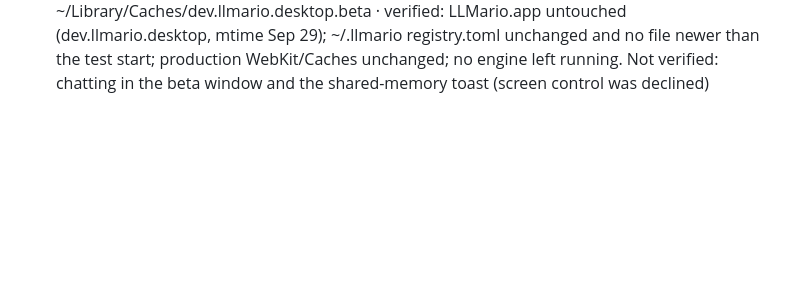
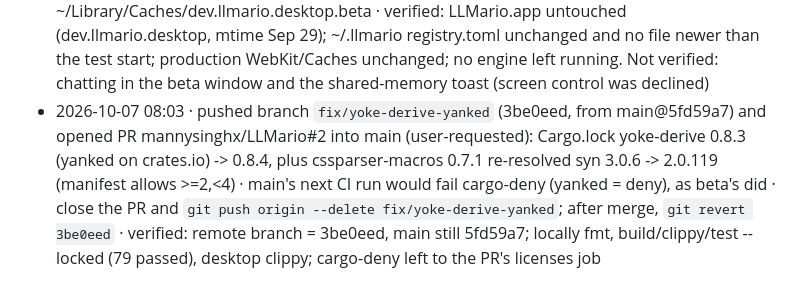
Before and after one commit to mannysinghx/LLMario, a Markdown page: docs/OPS_LOG.md, the part around the change. GitHub-like rendering; blank space fills up the shorter version.

Commit message:
Ops log: PR #2 for the yanked yoke-derive on main [skip ci]
Co-Authored-By: Claude Opus 5.5 <noreply@anthropic.com>

```diff
--- a/docs/OPS_LOG.md
+++ b/docs/OPS_LOG.md
@@ -53,3 +53,4 @@ Format: **timestamp · what · why · how to undo · verified?**
 - 2026-10-07 07:03 · created branch `beta` on GitHub (user-requested) at f90b5bd: docs/PHASES_16GB_AND_SPEED.md, the phased plan for LLMario Beta (16 GB fit and faster tokens), based on main@5fd59a7 · start the separate beta line; production (main, releases, llmario.com) unchanged · `git push origin --delete beta` · verified: `git ls-remote` shows beta = f90b5bd and main still 5fd59a7; no workflow runs on beta (ci/windows trigger only on pushes to main and on PRs; Railway deploys website/** from main only)
 - 2026-10-07 07:23 · pushed Phase 0 (LLMario Beta identity) to `beta` (user-approved): d18f906..1d9018d, 4 commits (identity refactor, beta identity, warning about the other edition's engines, plan update) · separate beta app that installs alongside production · `git push --force-with-lease origin d18f906:beta` · verified: `git ls-remote` beta = 1d9018d, main still 5fd59a7; CI started on beta (ci run 37636213243, windows run 37636213260); no Railway deploy (website/** on main only); local checks before push: fmt, clippy, cargo test 83 passed, UI tests 5 passed, side-by-side test under a scratch HOME
 - 2026-10-07 07:38 · installed /Applications/LLMario Beta.app (user-requested; built from beta@424eb58, ad-hoc signed; bundle id dev.llmario.desktop.beta) and created ~/.llmario-beta by registering qwen3-1.7b-gguf-q4km and qwen3-1.7b-mlx-4bit in place from ~/.llmario/models (nothing copied; beta models/ is 0 B); a background launch (open -g) created ~/Library/WebKit/dev.llmario.desktop.beta and ~/Library/Caches/dev.llmario.desktop.beta, then the app was stopped · Phase 0 side-by-side check · delete /Applications/LLMario Beta.app, ~/.llmario-beta, ~/Library/WebKit/dev.llmario.desktop.beta and ~/Library/Caches/dev.llmario.desktop.beta · verified: LLMario.app untouched (dev.llmario.desktop, mtime Sep 29); ~/.llmario registry.toml unchanged and no file newer than the test start; production WebKit/Caches unchanged; no engine left running. Not verified: chatting in the beta window and the shared-memory toast (screen control was declined)
+- 2026-10-07 08:03 · pushed branch `fix/yoke-derive-yanked` (3be0eed, from main@5fd59a7) and opened PR mannysinghx/LLMario#2 into main (user-requested): Cargo.lock yoke-derive 0.8.3 (yanked on crates.io) -> 0.8.4, plus cssparser-macros 0.7.1 re-resolved syn 3.0.6 -> 2.0.119 (manifest allows >=2,<4) · main's next CI run would fail cargo-deny (yanked = deny), as beta's did · close the PR and `git push origin --delete fix/yoke-derive-yanked`; after merge, `git revert 3be0eed` · verified: remote branch = 3be0eed, main still 5fd59a7; locally fmt, build/clippy/test --locked (79 passed), desktop clippy; cargo-deny left to the PR's licenses job
```
